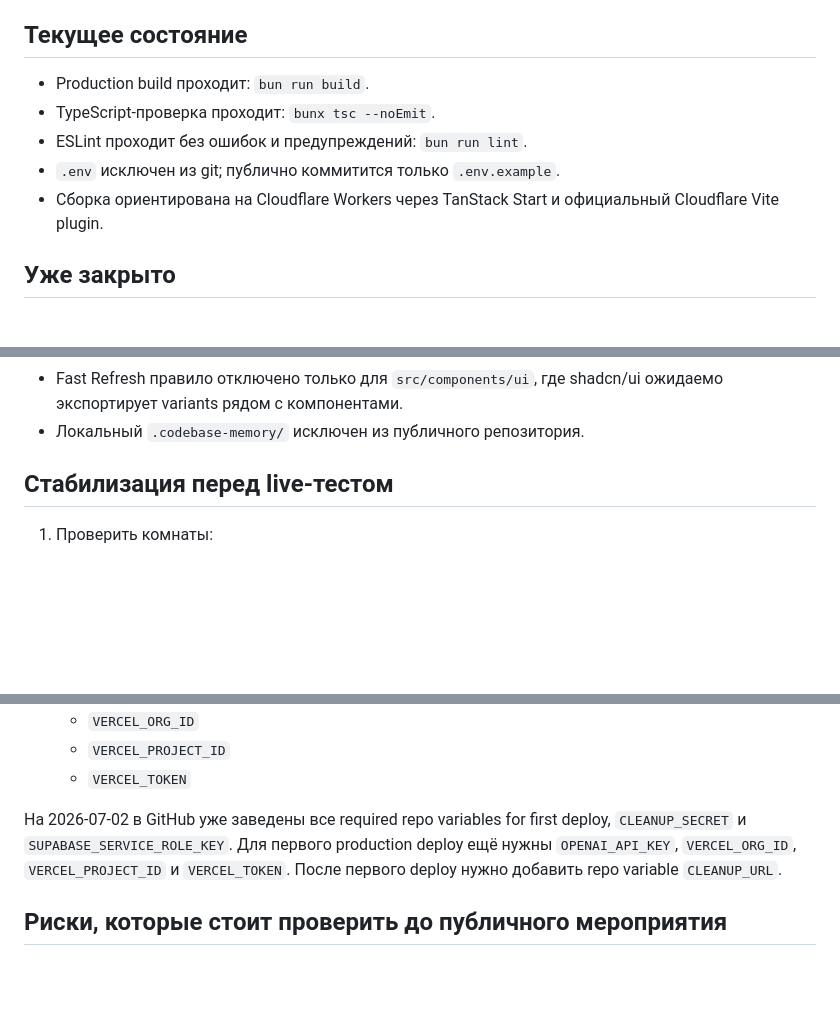
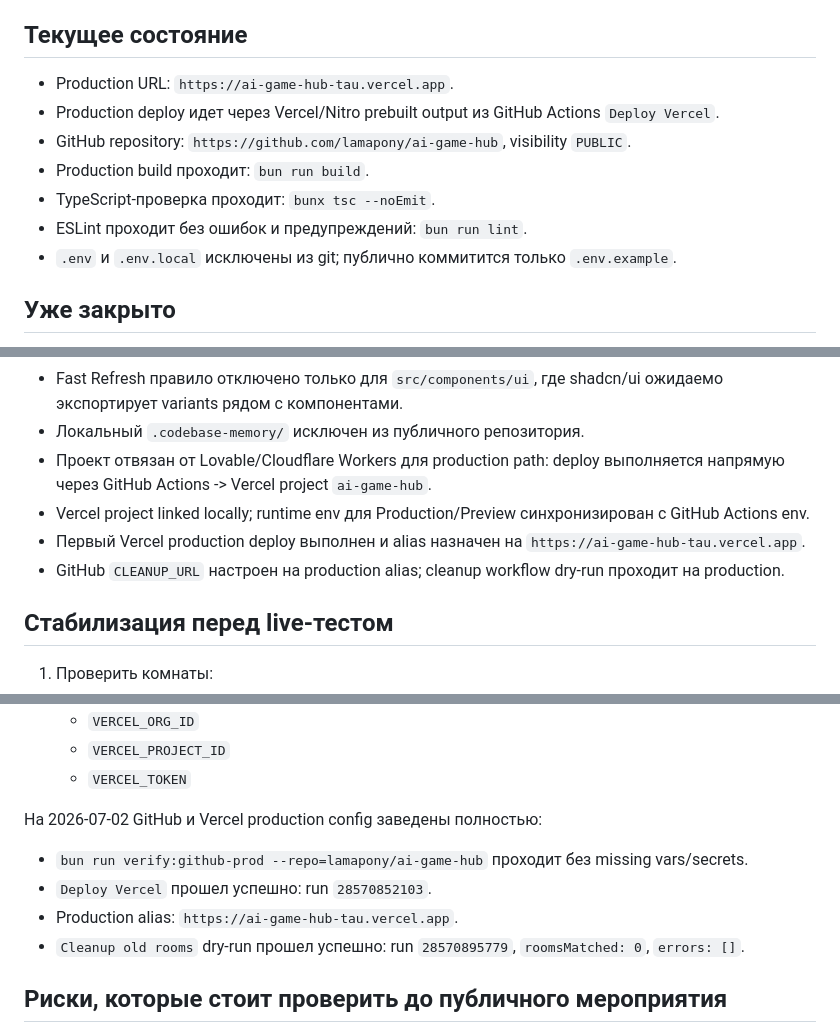
Before and after one commit to lamapony/ai-game-hub, a Markdown page: docs/production-readiness-plan.md, 3 parts joined by grey strips. Rendered like a GitHub page; blank space fills up the shorter version.

Commit message:
Document production Vercel readiness

```diff
--- a/docs/production-readiness-plan.md
+++ b/docs/production-readiness-plan.md
@@ -4,11 +4,13 @@
 
 ## Текущее состояние
 
+- Production URL: `https://ai-game-hub-tau.vercel.app`.
+- Production deploy идет через Vercel/Nitro prebuilt output из GitHub Actions `Deploy Vercel`.
+- GitHub repository: `https://github.com/lamapony/ai-game-hub`, visibility `PUBLIC`.
 - Production build проходит: `bun run build`.
 - TypeScript-проверка проходит: `bunx tsc --noEmit`.
 - ESLint проходит без ошибок и предупреждений: `bun run lint`.
-- `.env` исключен из git; публично коммитится только `.env.example`.
-- Сборка ориентирована на Cloudflare Workers через TanStack Start и официальный Cloudflare Vite plugin.
+- `.env` и `.env.local` исключены из git; публично коммитится только `.env.example`.
 
 ## Уже закрыто
 
@@ -48,6 +50,11 @@
   проверяет имена обязательных repo vars/secrets без чтения их значений.
 - Fast Refresh правило отключено только для `src/components/ui`, где shadcn/ui ожидаемо экспортирует variants рядом с компонентами.
 - Локальный `.codebase-memory/` исключен из публичного репозитория.
+- Проект отвязан от Lovable/Cloudflare Workers для production path: deploy выполняется напрямую через
+  GitHub Actions -> Vercel project `ai-game-hub`.
+- Vercel project linked locally; runtime env для Production/Preview синхронизирован с GitHub Actions env.
+- Первый Vercel production deploy выполнен и alias назначен на `https://ai-game-hub-tau.vercel.app`.
+- GitHub `CLEANUP_URL` настроен на production alias; cleanup workflow dry-run проходит на production.
 
 ## Стабилизация перед live-тестом
 
@@ -174,10 +182,12 @@
   - `VERCEL_PROJECT_ID`
   - `VERCEL_TOKEN`
 
-На 2026-07-02 в GitHub уже заведены все required repo variables for first deploy,
-`CLEANUP_SECRET` и `SUPABASE_SERVICE_ROLE_KEY`. Для первого production deploy ещё нужны
-`OPENAI_API_KEY`, `VERCEL_ORG_ID`, `VERCEL_PROJECT_ID` и `VERCEL_TOKEN`. После первого deploy
-нужно добавить repo variable `CLEANUP_URL`.
+На 2026-07-02 GitHub и Vercel production config заведены полностью:
+
+- `bun run verify:github-prod --repo=lamapony/ai-game-hub` проходит без missing vars/secrets.
+- `Deploy Vercel` прошел успешно: run `28570852103`.
+- Production alias: `https://ai-game-hub-tau.vercel.app`.
+- `Cleanup old rooms` dry-run прошел успешно: run `28570895779`, `roomsMatched: 0`, `errors: []`.
 
 ## Риски, которые стоит проверить до публичного мероприятия
 
```
Also changed, not shown: other parts of docs/production-readiness-plan.md (+3 -2 lines).
